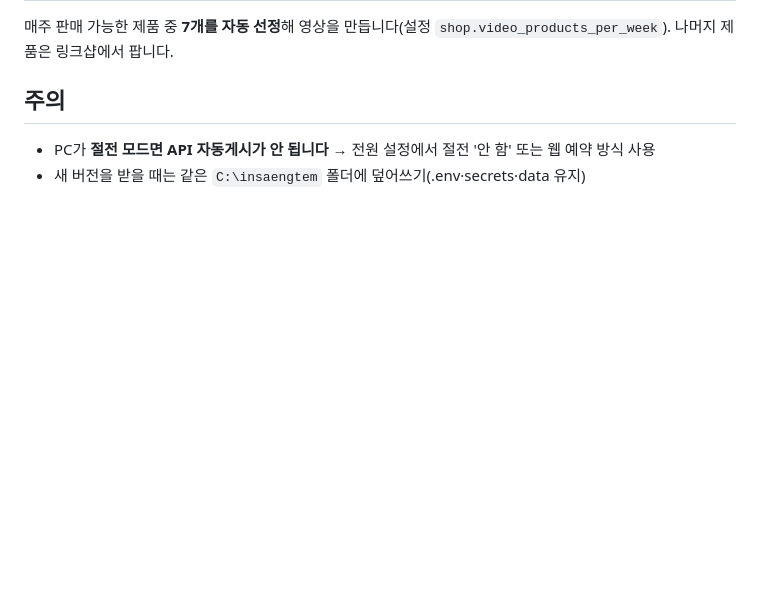
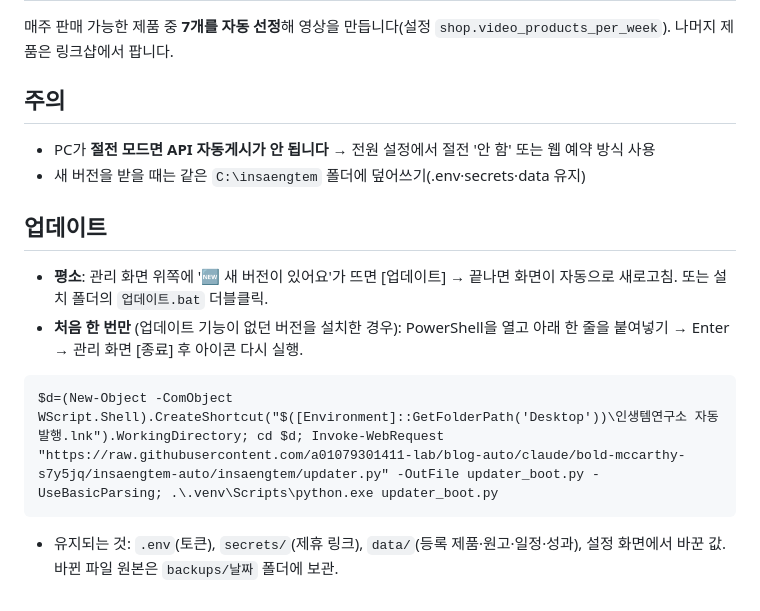
Before and after one commit to a01079301411-lab/blog-auto, a Markdown page: insaengtem-auto/docs/START_HERE.md, the part around the change. Drawn GitHub-style; blank space fills up the shorter version.

Commit message:
Docs: how to update (one-time bootstrap line for existing installs)
Co-Authored-By: Claude Opus 5.5 <noreply@anthropic.com>
Claude-Session: https://claude.ai/code/session_01PpTAUen44sTfJwEtYSWJXS

````diff
--- a/insaengtem-auto/docs/START_HERE.md
+++ b/insaengtem-auto/docs/START_HERE.md
@@ -79,3 +79,11 @@
 ## 주의
 - PC가 **절전 모드면 API 자동게시가 안 됩니다** → 전원 설정에서 절전 '안 함' 또는 웹 예약 방식 사용
 - 새 버전을 받을 때는 같은 `C:\insaengtem` 폴더에 덮어쓰기(.env·secrets·data 유지)
+
+## 업데이트
+- **평소**: 관리 화면 위쪽에 '🆕 새 버전이 있어요'가 뜨면 [업데이트] → 끝나면 화면이 자동으로 새로고침. 또는 설치 폴더의 `업데이트.bat` 더블클릭.
+- **처음 한 번만** (업데이트 기능이 없던 버전을 설치한 경우): PowerShell을 열고 아래 한 줄을 붙여넣기 → Enter → 관리 화면 [종료] 후 아이콘 다시 실행.
+```
+$d=(New-Object -ComObject WScript.Shell).CreateShortcut("$([Environment]::GetFolderPath('Desktop'))\인생템연구소 자동발행.lnk").WorkingDirectory; cd $d; Invoke-WebRequest "https://raw.githubusercontent.com/a01079301411-lab/blog-auto/claude/bold-mccarthy-s7y5jq/insaengtem-auto/insaengtem/updater.py" -OutFile updater_boot.py -UseBasicParsing; .\.venv\Scripts\python.exe updater_boot.py
+```
+- 유지되는 것: `.env`(토큰), `secrets/`(제휴 링크), `data/`(등록 제품·원고·일정·성과), 설정 화면에서 바꾼 값. 바뀐 파일 원본은 `backups/날짜` 폴더에 보관.
````
